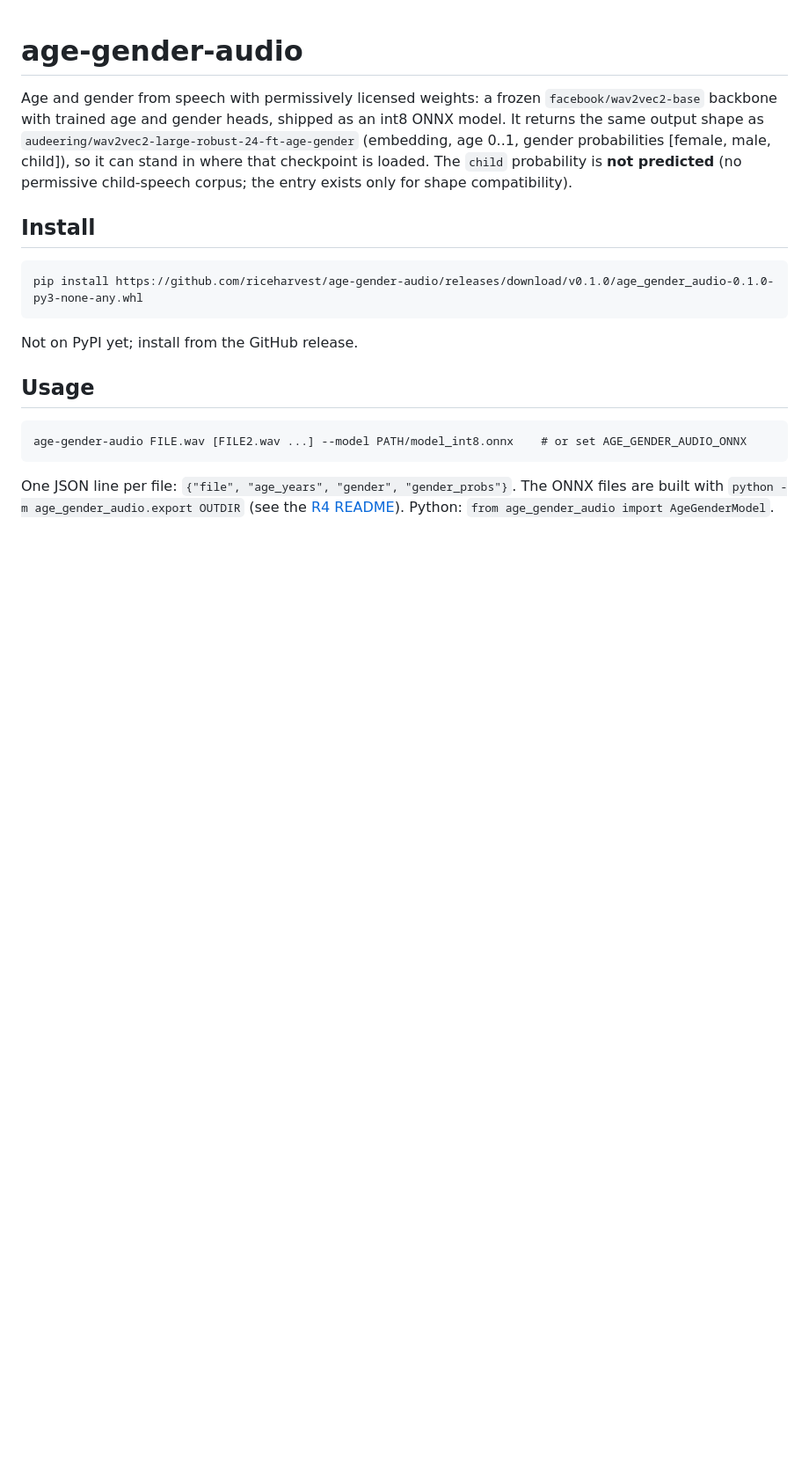
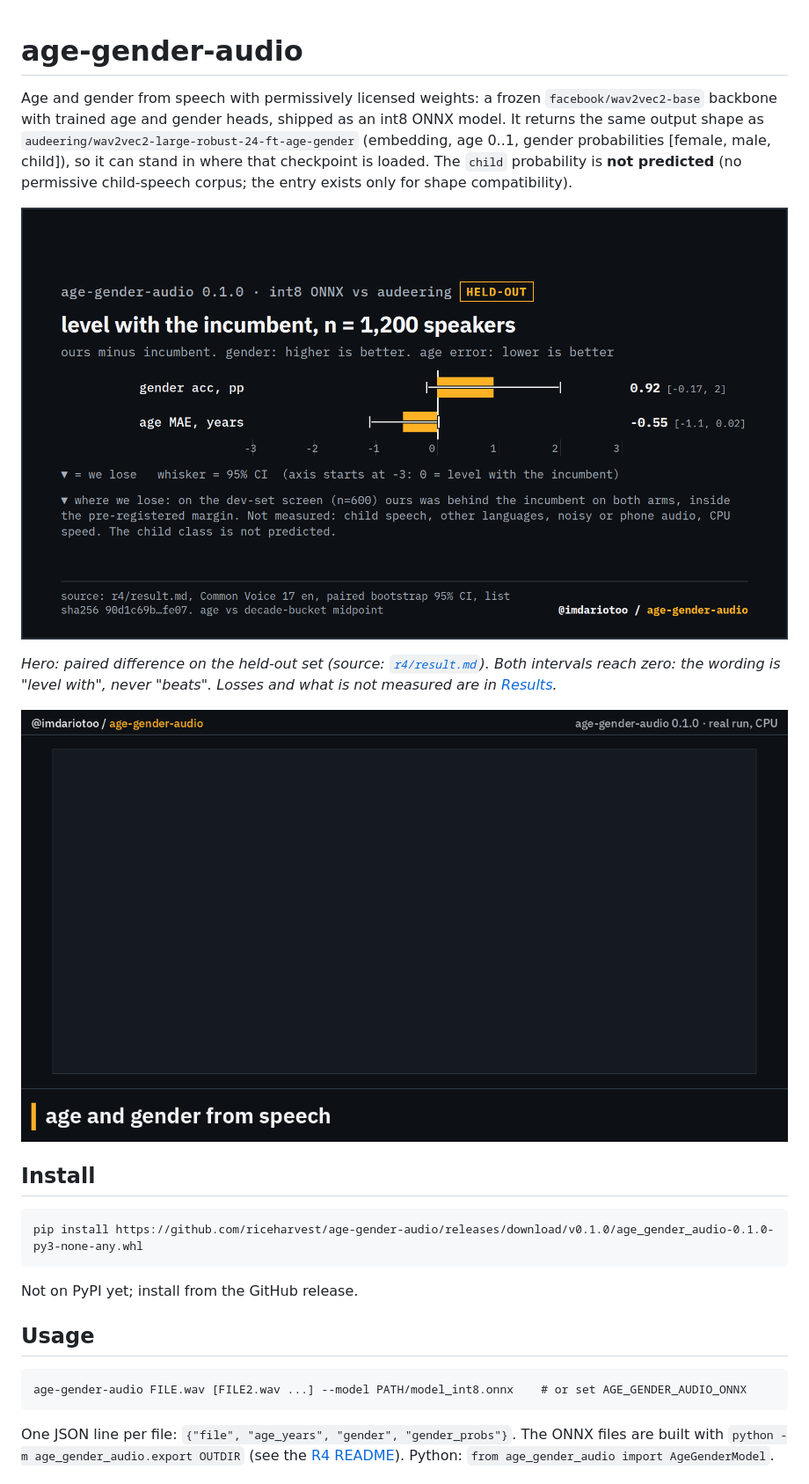
Before and after one commit to riceharvest/age-gender-audio, a Markdown page: README.md, the part around one of its changes. Shown at 88% size. Drawn GitHub-style; pictures changed too: docs/demo-010.gif (added), docs/hero-r4.png (added); blank space fills up the shorter version.

Commit message:
README: hero chart and real-run clip under the intro, licence table, intended use and privacy

```diff
--- a/README.md
+++ b/README.md
@@ -1,6 +1,12 @@
 # age-gender-audio
 
 Age and gender from speech with permissively licensed weights: a frozen `facebook/wav2vec2-base` backbone with trained age and gender heads, shipped as an int8 ONNX model. It returns the same output shape as `audeering/wav2vec2-large-robust-24-ft-age-gender` (embedding, age 0..1, gender probabilities [female, male, child]), so it can stand in where that checkpoint is loaded. The `child` probability is **not predicted** (no permissive child-speech corpus; the entry exists only for shape compatibility).
+
+![Held-out Common Voice 17 English, n=1,200 speakers: int8 ONNX minus the audeering checkpoint, gender accuracy +0.92 pp [-0.17, +2.00], age MAE -0.55 yr [-1.10, +0.02]: level with it, not claimed to beat it](https://raw.githubusercontent.com/riceharvest/age-gender-audio/main/docs/hero-r4.png)
+
+*Hero: paired difference on the held-out set (source: [`r4/result.md`](https://github.com/riceharvest/age-gender-audio/blob/main/r4/result.md)). Both intervals reach zero: the wording is "level with", never "beats". Losses and what is not measured are in [Results](#results-scoped-010).*
+
+![A real run on three Common Voice clips with the int8 ONNX file, on a CPU](https://raw.githubusercontent.com/riceharvest/age-gender-audio/main/docs/demo-010.gif)
 
 ## Install
 
```
Also changed, not shown: other parts of README.md (+13 -0 lines).
